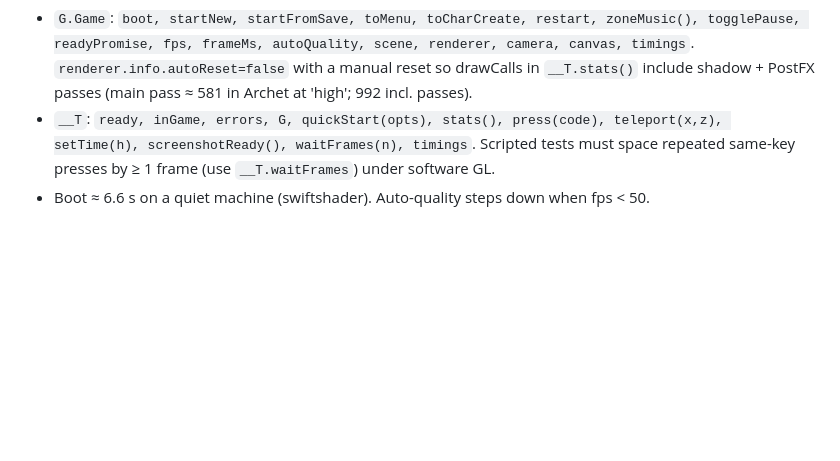
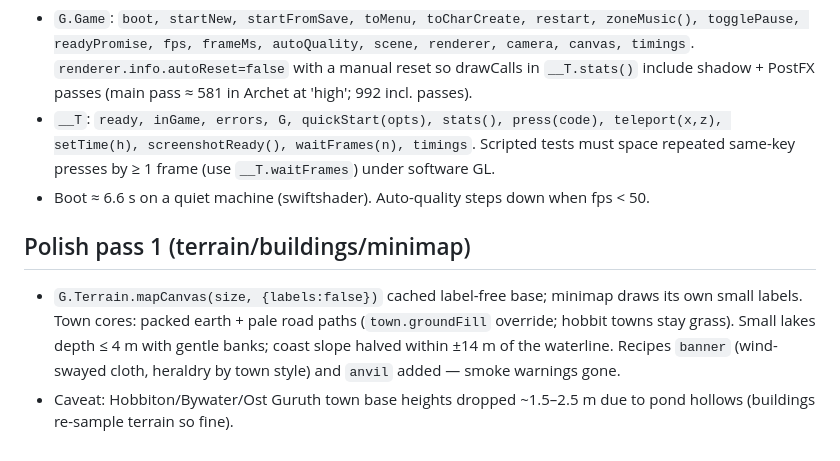
Before and after one commit to chrisjdog65/chris-jensens-lord-of-the-rings-online, a Markdown page: docs/INTEGRATION_NOTES.md, the part around the change. Rendered like a GitHub page; blank space fills up the shorter version.

Commit message:
Notes: polish pass 1
Co-Authored-By: Claude Fable 5.1 <noreply@anthropic.com>
Claude-Session: https://claude.ai/code/session_01BuVM3uhNw3wPwg6HWaGid8

```diff
--- a/docs/INTEGRATION_NOTES.md
+++ b/docs/INTEGRATION_NOTES.md
@@ -145,3 +145,7 @@
 - `G.Game`: `boot, startNew, startFromSave, toMenu, toCharCreate, restart, zoneMusic(), togglePause, readyPromise, fps, frameMs, autoQuality, scene, renderer, camera, canvas, timings`. `renderer.info.autoReset=false` with a manual reset so drawCalls in `__T.stats()` include shadow + PostFX passes (main pass ≈ 581 in Archet at 'high'; 992 incl. passes).
 - `__T`: `ready, inGame, errors, G, quickStart(opts), stats(), press(code), teleport(x,z), setTime(h), screenshotReady(), waitFrames(n), timings`. Scripted tests must space repeated same-key presses by ≥ 1 frame (use `__T.waitFrames`) under software GL.
 - Boot ≈ 6.6 s on a quiet machine (swiftshader). Auto-quality steps down when fps < 50.
+
+## Polish pass 1 (terrain/buildings/minimap)
+- `G.Terrain.mapCanvas(size, {labels:false})` cached label-free base; minimap draws its own small labels. Town cores: packed earth + pale road paths (`town.groundFill` override; hobbit towns stay grass). Small lakes depth ≤ 4 m with gentle banks; coast slope halved within ±14 m of the waterline. Recipes `banner` (wind-swayed cloth, heraldry by town style) and `anvil` added — smoke warnings gone.
+- Caveat: Hobbiton/Bywater/Ost Guruth town base heights dropped ~1.5–2.5 m due to pond hollows (buildings re-sample terrain so fine).
```
